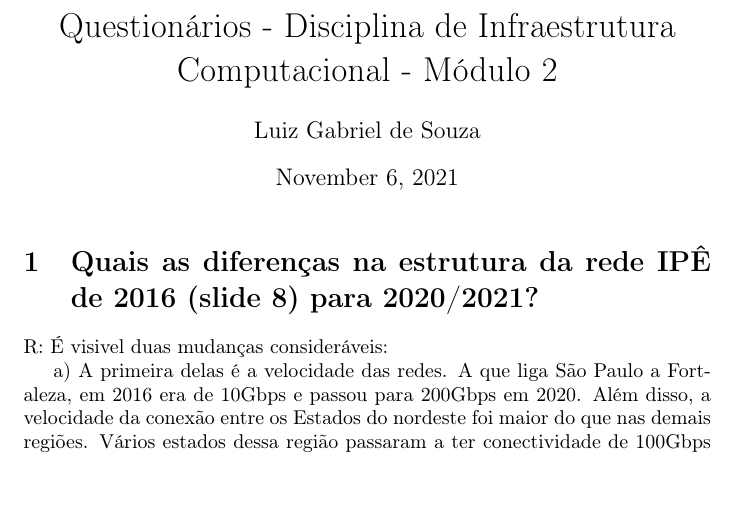
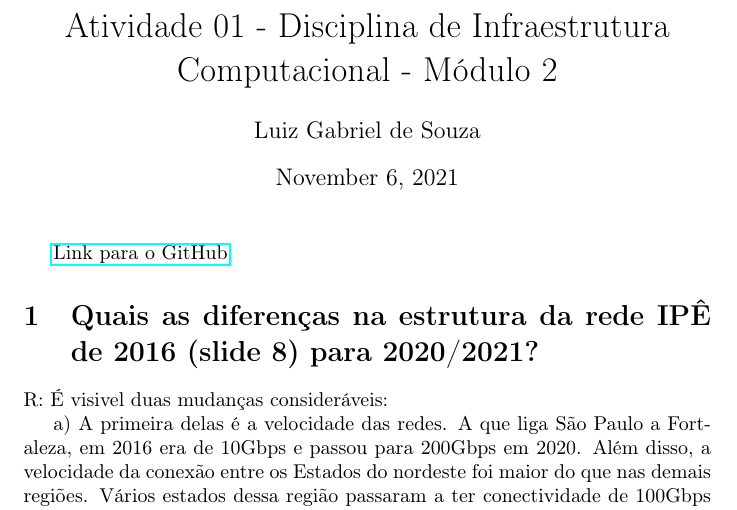
Before and after one commit to Luizgs7/Atividade_pratica_redes_internet_web_DSBD, a LaTeX document (Atividade_01/Atividade_01.tex): part of page 1 of 2, cut so that both start at the same text, the shorter picture padded with empty space. Compiled offline with pdfLaTeX.

```diff
--- a/Atividade_01.tex
+++ b/Atividade_01/Atividade_01.tex
@@ -1,12 +1,14 @@
 \documentclass{article}
 \usepackage[utf8]{inputenc}
 \usepackage[T1]{fontenc}
+\usepackage[pdftex]{hyperref}
 
-\title{Questionários - Disciplina de Infraestrutura Computacional - Módulo 2}
+\title{Atividade 01 - Disciplina de Infraestrutura Computacional - Módulo 2}
 \author{Luiz Gabriel de Souza}
 \begin{document}
 \maketitle
 
+\href{https://github.com/Luizgs7/Atividade_pratica_redes_internet_web_DSBD}{Link para o GitHub}
 
 \section{Quais as diferenças na estrutura da rede IPÊ de 2016 (slide 8) para 2020/2021?}
 R: É visivel duas mudanças consideráveis:
```
Also changed, not shown: comandos_terminal.txt (added, +5 -0 lines), Atividade_01.pdf (deleted), Atividade_01/Atividade_01.pdf (added), 11 other files.
